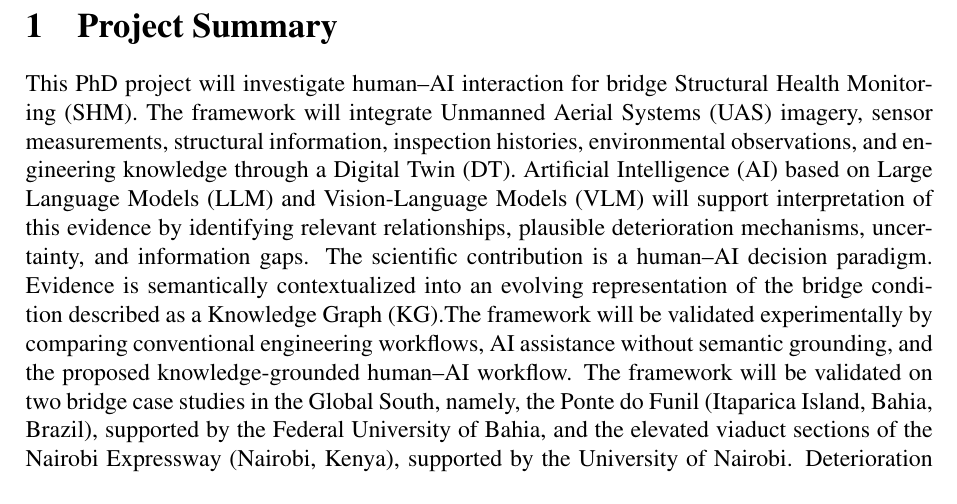
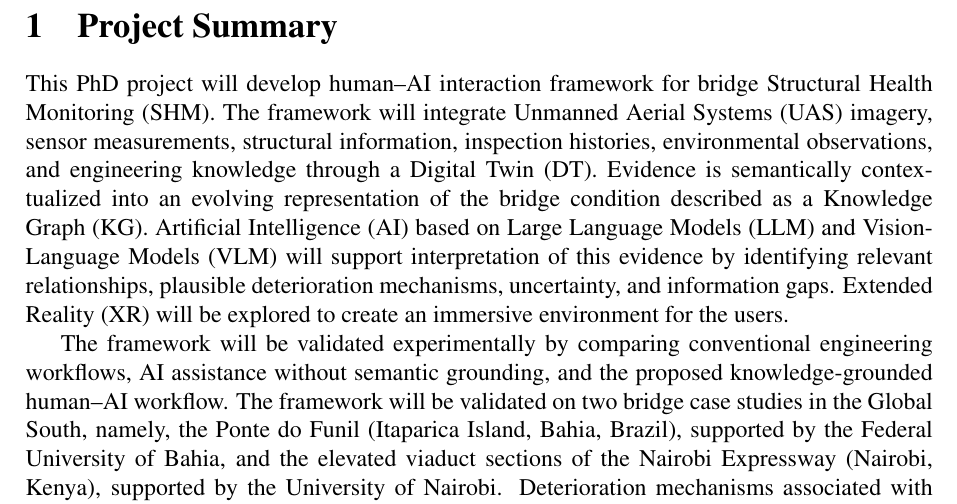
Before and after one commit to giuseppeabbiati1984/proposal_writing, a LaTeX document (application/main.tex): part of page 3 of 8, cut so that both start at the same text. Compiled offline with pdfLaTeX.

Commit message:
Updates from Overleaf

```diff
--- a/application/main.tex
+++ b/application/main.tex
@@ -133,7 +133,8 @@ Submission date: 2026-09-30
 %\lengthnote{max 1/2 page (per the call)}
 
 %\textcolor{blue}{Critical infrastructure is increasingly affected by aging, climate exposure, water ingress, and limited maintenance resources, while bridge inspection generates growing volumes of heterogeneous information from Unmanned Aerial Systems (UAS), sensors, inspection reports, and 3D models. The emerging challenge is to support engineers what the combined evidence means, how certain that interpretation is, and what steps should be taken next, in collaborative workflows that combine Artificial Intelligence (AI) with engineering expertise.
-This PhD project will investigate human--AI interaction for bridge Structural Health Monitoring (SHM). The framework will integrate Unmanned Aerial Systems (UAS) imagery, sensor measurements, structural information, inspection histories, environmental observations, and engineering knowledge through a Digital Twin (DT). Artificial Intelligence (AI) based on Large Language Models (LLM) and Vision-Language Models (VLM) will support interpretation of this evidence by identifying relevant relationships, plausible deterioration mechanisms, uncertainty, and information gaps. The scientific contribution is a human--AI decision paradigm. Evidence is semantically contextualized into an evolving representation of the bridge condition described as a Knowledge Graph (KG).%, interpreted by AI-to support reasoning, and validated by engineers before it informs inspection or maintenance decisions.
+This PhD project will develop human--AI interaction framework for bridge Structural Health Monitoring (SHM). The framework will integrate Unmanned Aerial Systems (UAS) imagery, sensor measurements, structural information, inspection histories, environmental observations, and engineering knowledge through a Digital Twin (DT). Evidence is semantically contextualized into an evolving representation of the bridge condition described as a Knowledge Graph (KG). Artificial Intelligence (AI) based on Large Language Models (LLM) and Vision-Language Models (VLM) will support interpretation of this evidence by identifying relevant relationships, plausible deterioration mechanisms, uncertainty, and information gaps. Extended Reality (XR) will be explored to create an immersive environment for the users.%, interpreted by AI-to support reasoning, and validated by engineers before it informs inspection or maintenance decisions.
+
 The framework will be validated experimentally by comparing conventional engineering workflows, AI assistance without semantic grounding, and the proposed knowledge-grounded human--AI workflow. The framework will be validated on two bridge case studies in the Global South, namely, the Ponte do Funil (Itaparica Island, Bahia, Brazil), supported by the Federal University of Bahia, and the elevated viaduct sections of the Nairobi Expressway (Nairobi, Kenya), supported by the University of Nairobi. Deterioration mechanisms associated with water ingress, expansion joints, drainage deficiencies, moisture, cracking, and corrosion-related symptoms will be prioritized. %Transferability to contexts with different climatic conditions, data availability, monitoring capabilities, and resource constraints.% This comparison will also assess the approach's applicability in developing countries, where infrastructure owners may face limited monitoring technologies, incomplete historical data, and constrained inspection and maintenance resources.}
 
 \pagemark{Project Summary -- end}
```
Also changed, not shown: application/main.tex (2 more changed lines).
